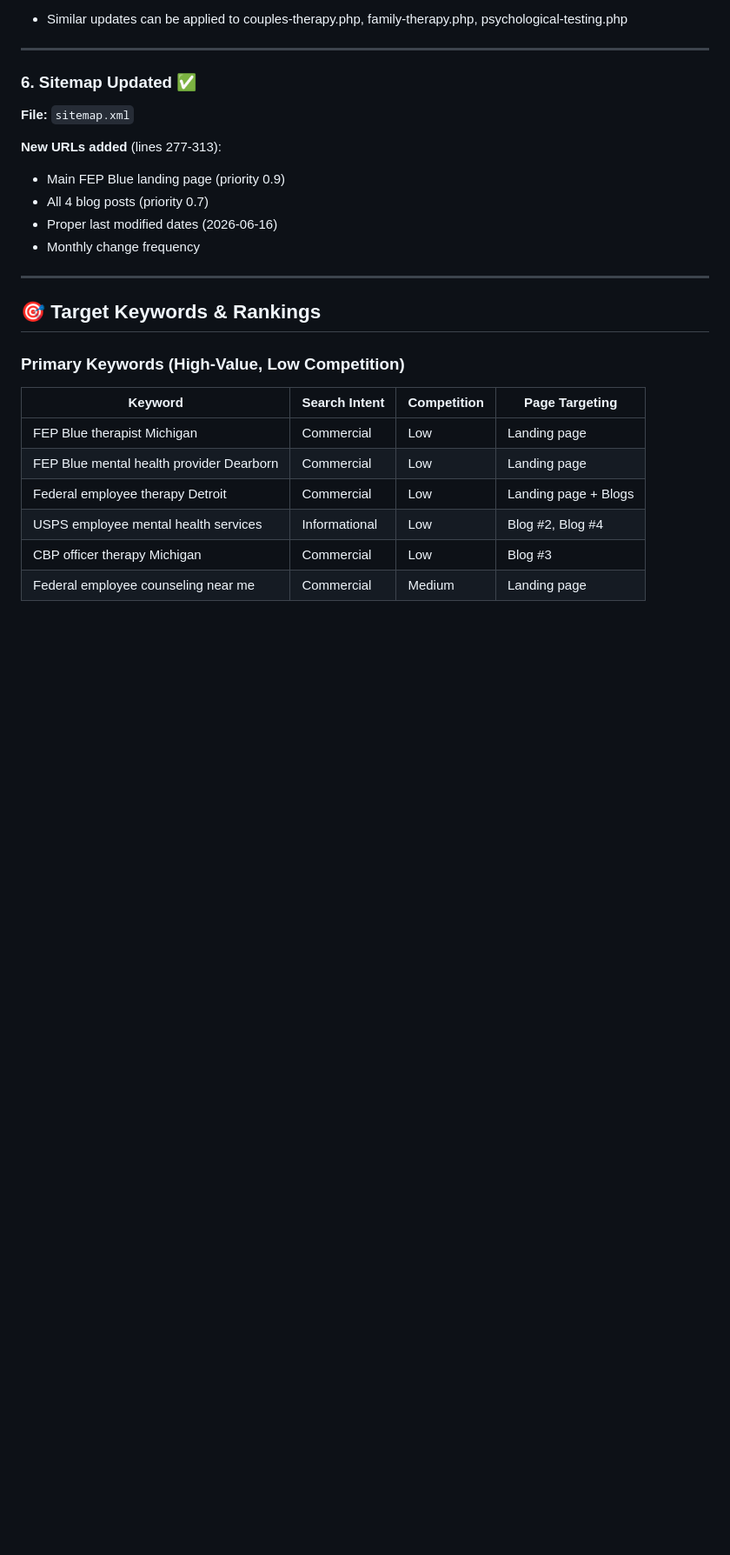
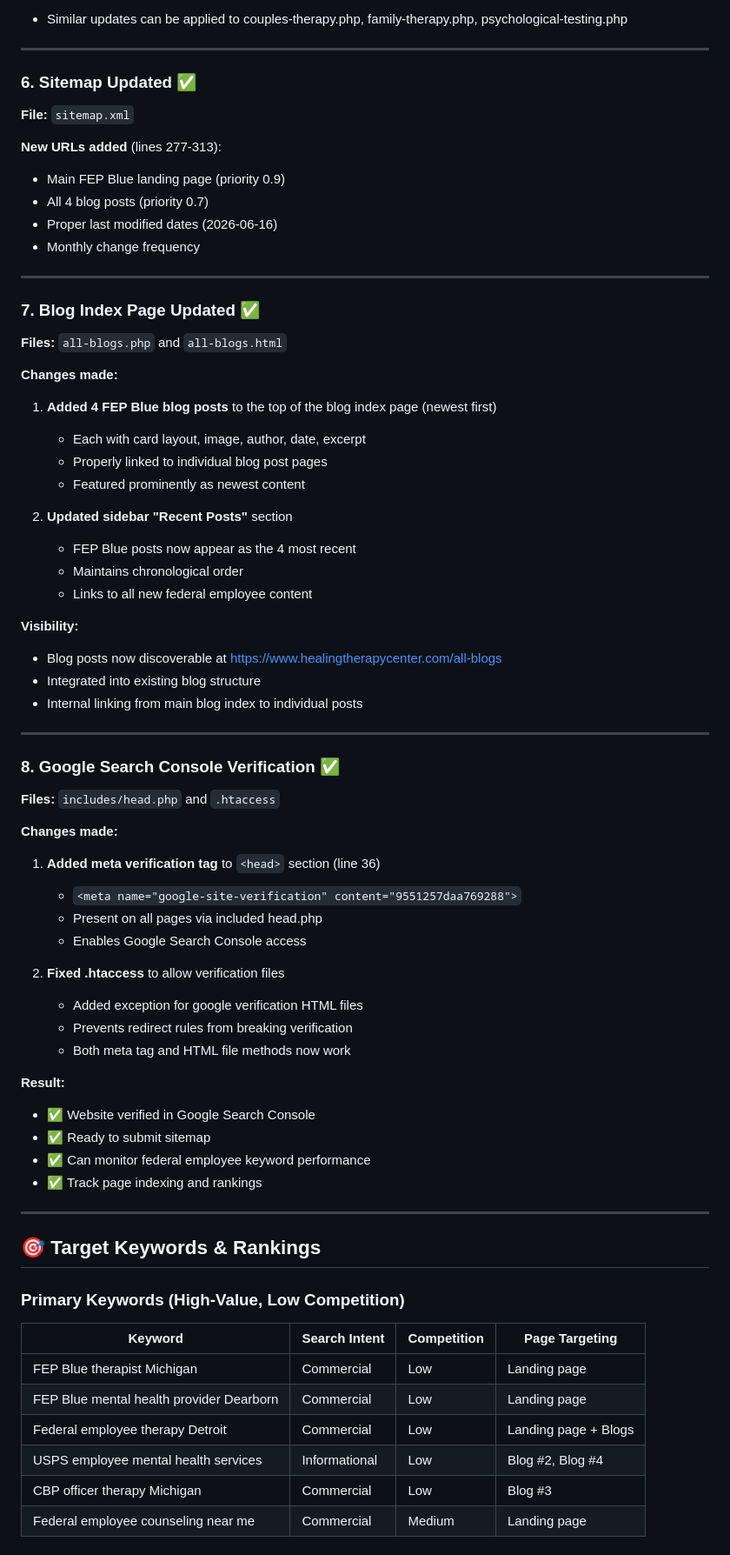
Before and after one commit to bradtn/HealingTherapy, a Markdown page: FEP-BLUE-IMPLEMENTATION-SUMMARY.md, the part around one of its changes. Shown at 87% size. Rendered like a GitHub page; blank space fills up the shorter version.

```diff
--- a/FEP-BLUE-IMPLEMENTATION-SUMMARY.md
+++ b/FEP-BLUE-IMPLEMENTATION-SUMMARY.md
@@ -140,6 +140,51 @@ A comprehensive SEO strategy has been implemented to target federal employees in
 - All 4 blog posts (priority 0.7)
 - Proper last modified dates (2026-06-16)
 - Monthly change frequency
+
+---
+
+### 7. **Blog Index Page Updated** ✅
+
+**Files:** `all-blogs.php` and `all-blogs.html`
+
+**Changes made:**
+1. **Added 4 FEP Blue blog posts** to the top of the blog index page (newest first)
+   - Each with card layout, image, author, date, excerpt
+   - Properly linked to individual blog post pages
+   - Featured prominently as newest content
+
+2. **Updated sidebar "Recent Posts"** section
+   - FEP Blue posts now appear as the 4 most recent
+   - Maintains chronological order
+   - Links to all new federal employee content
+
+**Visibility:**
+- Blog posts now discoverable at https://www.healingtherapycenter.com/all-blogs
+- Integrated into existing blog structure
+- Internal linking from main blog index to individual posts
+
+---
+
+### 8. **Google Search Console Verification** ✅
+
+**Files:** `includes/head.php` and `.htaccess`
+
+**Changes made:**
+1. **Added meta verification tag** to `<head>` section (line 36)
+   - `<meta name="google-site-verification" content="9551257daa769288">`
+   - Present on all pages via included head.php
+   - Enables Google Search Console access
+
+2. **Fixed .htaccess** to allow verification files
+   - Added exception for google verification HTML files
+   - Prevents redirect rules from breaking verification
+   - Both meta tag and HTML file methods now work
+
+**Result:**
+- ✅ Website verified in Google Search Console
+- ✅ Ready to submit sitemap
+- ✅ Can monitor federal employee keyword performance
+- ✅ Track page indexing and rankings
 
 ---
 
```
Also changed, not shown: other parts of FEP-BLUE-IMPLEMENTATION-SUMMARY.md (+101 -21 lines).
